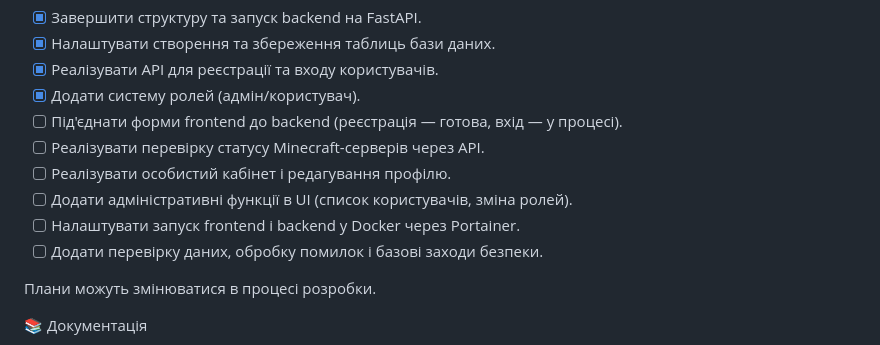
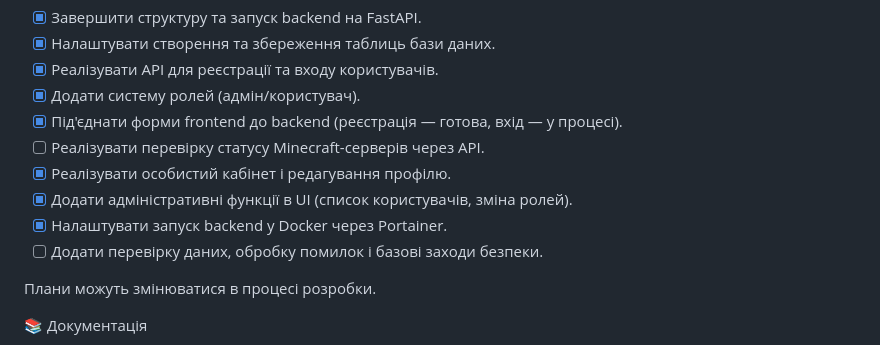
Before and after one commit to MetenBouldry/Minecraft-site, a Markdown page: README.md, the part around one of its changes. Drawn GitHub-style.

```diff
--- a/README.md
+++ b/README.md
@@ -102,11 +102,11 @@ Minecraft-site/
 - [x] Налаштувати створення та збереження таблиць бази даних.
 - [x] Реалізувати API для реєстрації та входу користувачів.
 - [x] Додати систему ролей (адмін/користувач).
-- [ ] Під'єднати форми frontend до backend (реєстрація — готова, вхід — у процесі).
+- [x] Під'єднати форми frontend до backend (реєстрація — готова, вхід — у процесі).
 - [ ] Реалізувати перевірку статусу Minecraft-серверів через API.
-- [ ] Реалізувати особистий кабінет і редагування профілю.
-- [ ] Додати адміністративні функції в UI (список користувачів, зміна ролей).
-- [ ] Налаштувати запуск frontend і backend у Docker через Portainer.
+- [x] Реалізувати особистий кабінет і редагування профілю.
+- [x] Додати адміністративні функції в UI (список користувачів, зміна ролей).
+- [x] Налаштувати запуск backend у Docker через Portainer.
 - [ ] Додати перевірку даних, обробку помилок і базові заходи безпеки.
 
 Плани можуть змінюватися в процесі розробки.
```
Also changed, not shown: other parts of README.md (+1 -1 lines).
